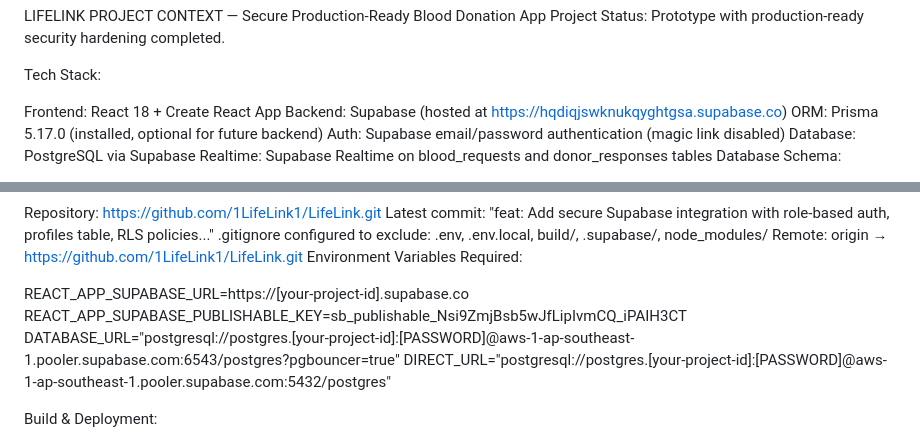
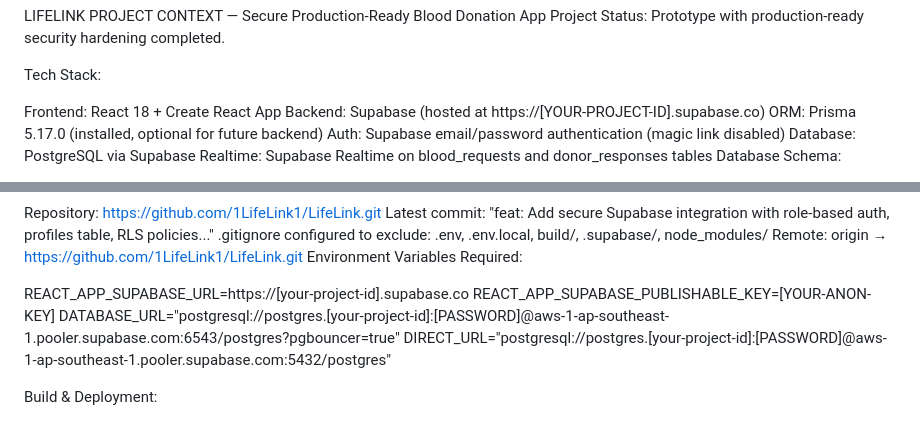
Before and after one commit to ARD12115/Life-Link, a Markdown page: Prompt.md, 2 parts joined by grey strips. Drawn GitHub-style.

Commit message:
chore: sanitize project-specific credentials and configuration placeholders in documentation

```diff
--- a/Prompt.md
+++ b/Prompt.md
@@ -7,7 +7,7 @@ Project Status: Prototype with production-ready security hardening completed.
 Tech Stack:
 
 Frontend: React 18 + Create React App
-Backend: Supabase (hosted at https://hqdiqjswknukqyghtgsa.supabase.co)
+Backend: Supabase (hosted at https://[YOUR-PROJECT-ID].supabase.co)
 ORM: Prisma 5.17.0 (installed, optional for future backend)
 Auth: Supabase email/password authentication (magic link disabled)
 Database: PostgreSQL via Supabase
@@ -53,7 +53,7 @@ Remote: origin → https://github.com/1LifeLink1/LifeLink.git
 Environment Variables Required:
 
 REACT_APP_SUPABASE_URL=https://[your-project-id].supabase.co
-REACT_APP_SUPABASE_PUBLISHABLE_KEY=sb_publishable_Nsi9ZmjBsb5wJfLipIvmCQ_iPAIH3CT
+REACT_APP_SUPABASE_PUBLISHABLE_KEY=[YOUR-ANON-KEY]
 DATABASE_URL="postgresql://postgres.[your-project-id]:[PASSWORD]@aws-1-ap-southeast-1.pooler.supabase.com:6543/postgres?pgbouncer=true"
 DIRECT_URL="postgresql://postgres.[your-project-id]:[PASSWORD]@aws-1-ap-southeast-1.pooler.supabase.com:5432/postgres"
 
```
Also changed, not shown: SUPABASE_SETUP_GUIDE.md (+3 -3 lines).
